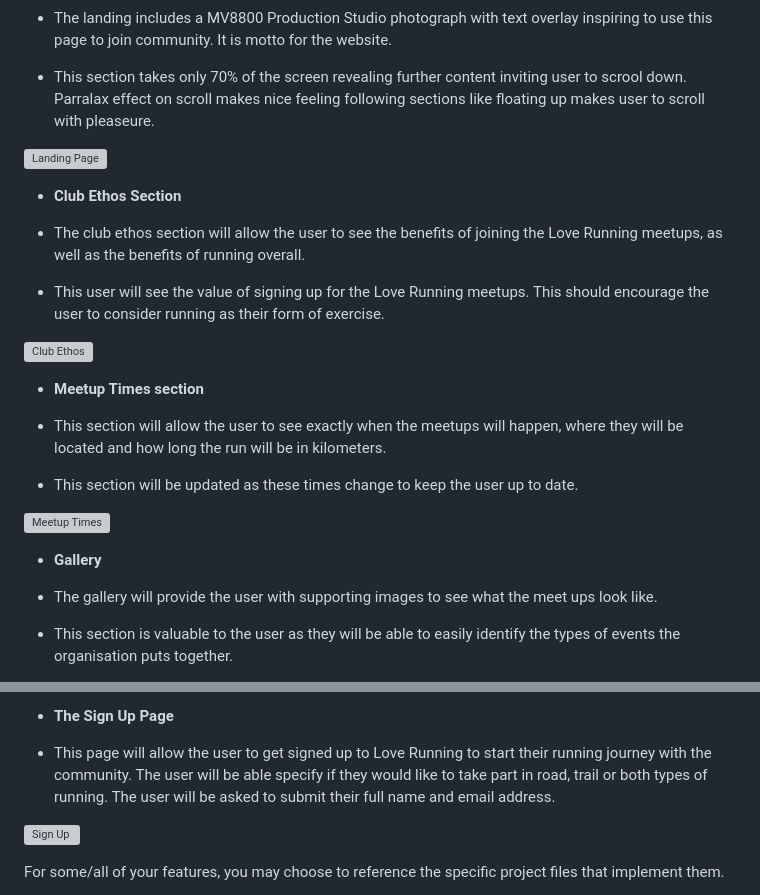
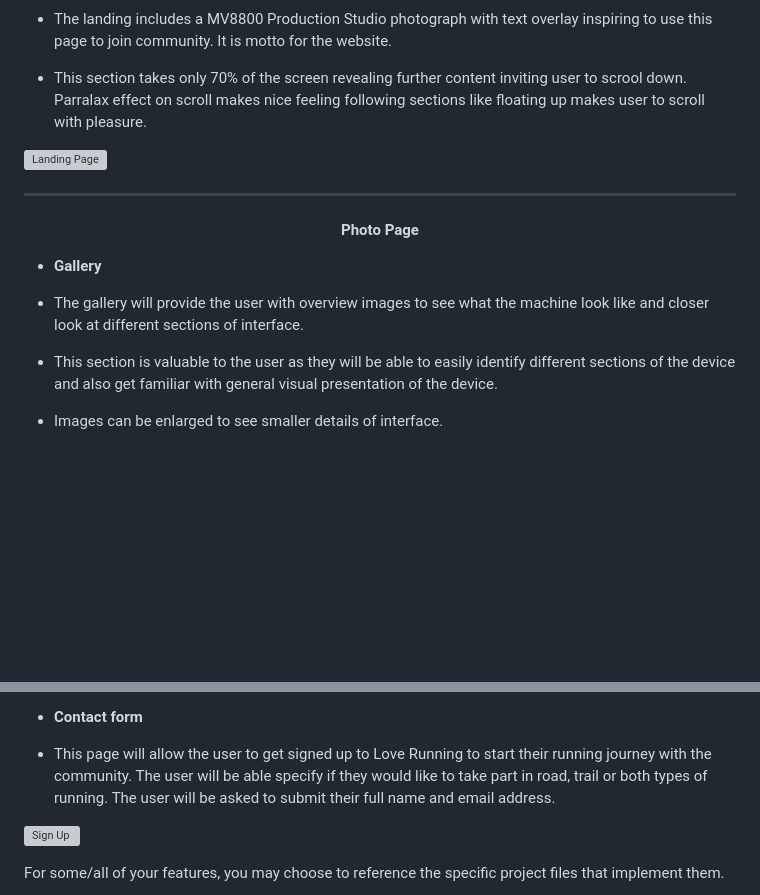
Before and after one commit to LucasP1vko/MVHUB, a Markdown page: README.md, 2 parts joined by grey strips. GitHub-like rendering; blank space fills up the shorter version; grey boxes are pictures that could not be loaded.

Commit message:
README Subpages features added

```diff
--- a/README.md
+++ b/README.md
@@ -138,31 +140,17 @@ allow easy navigation for the user.
 - The landing includes a MV8800 Production Studio photograph with text overlay inspiring to use this page to join
 community. It is motto for the website.
 - This section takes only 70% of the screen revealing further content inviting user to scrool down. Parralax effect on
-scroll makes nice feeling following sections like floating up makes user to scroll with pleaseure.
+scroll makes nice feeling following sections like floating up makes user to scroll with pleasure.
 
 ![Landing Page](https://github.com/LucasP1vko/MVHUB/blob/main/assets/readme_files/hero_animation.gif)
 
-- __Club Ethos Section__
+<hr>
 
-- The club ethos section will allow the user to see the benefits of joining the Love Running meetups, as well as the
-benefits of running overall.
-- This user will see the value of signing up for the Love Running meetups. This should encourage the user to consider
-running as their form of exercise.
-
-![Club Ethos](https://github.com/lucyrush/readme-template/blob/master/media/love_running_ethos.png)
-
-- __Meetup Times section__
-
-- This section will allow the user to see exactly when the meetups will happen, where they will be located and how long
-the run will be in kilometers.
-- This section will be updated as these times change to keep the user up to date.
-
-![Meetup Times](https://github.com/lucyrush/readme-template/blob/master/media/love_running_times.png)
-
+<h4 align="center">Photo Page</h4>
 
 - __Gallery__
 
-- The gallery will provide the user with supporting images to see what the meet ups look like.
-- This section is valuable to the user as they will be able to easily identify the types of events the organisation puts
-together.
+- The gallery will provide the user with overview images to see what the machine look like and closer look at different sections of interface.
+- This section is valuable to the user as they will be able to easily identify different sections of the device and also get familiar with general visual presentation of the device.
+- Images can be enlarged to see smaller details of interface.
 
@@ -170,5 +161,5 @@ together.
 
-- __The Sign Up Page__
+- __Contact form__
 
 - This page will allow the user to get signed up to Love Running to start their running journey with the community. The
 user will be able specify if they would like to take part in road, trail or both types of running. The user will be
```
Also changed, not shown: other parts of README.md (+8 -3 lines), assets/readme_files/gallery_desktop.png (added), 1 other file.
